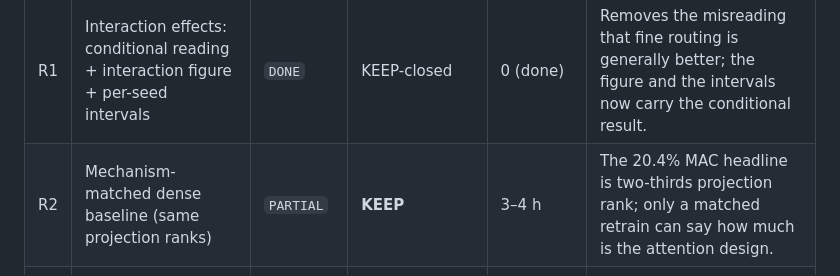
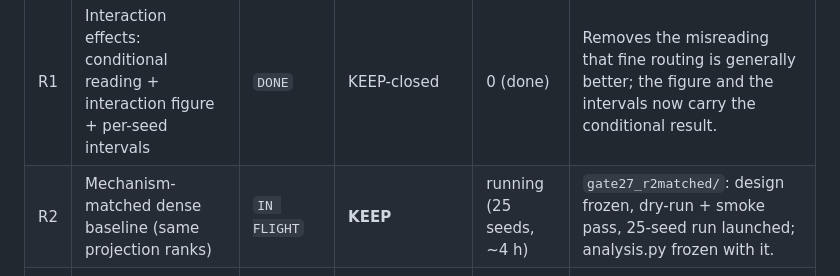
Before and after one commit to darylfung96/decouple_attention, a Markdown page: pre-publication_v2_tasks/README.md, the part around the change. Rendered like a GitHub page.

```diff
--- a/pre-publication_v2_tasks/README.md
+++ b/pre-publication_v2_tasks/README.md
@@ -66,7 +66,7 @@ experiment is missing · `TODO` = not started.
 | ID | Task | Status | Verdict | Cost | Why it matters |
 |---|---|---|---|---|---|
 | R1 | Interaction effects: conditional reading + interaction figure + per-seed intervals | `DONE` | KEEP-closed | 0 (done) | Removes the misreading that fine routing is generally better; the figure and the intervals now carry the conditional result. |
-| R2 | Mechanism-matched dense baseline (same projection ranks) | `PARTIAL` | **KEEP** | 3–4 h | The 20.4% MAC headline is two-thirds projection rank; only a matched retrain can say how much is the attention design. |
+| R2 | Mechanism-matched dense baseline (same projection ranks) | `IN FLIGHT` | **KEEP** | running (25 seeds, ~4 h) | `gate27_r2matched/`: design frozen, dry-run + smoke pass, 25-seed run launched; analysis.py frozen with it. |
 | R3 | Realized information budget: match unique valid blocks across cells | `PARTIAL` | **BORDERLINE** | 10–15 h + D2 | Fixed top-k changes how much history each cell actually reads, so the KV main effect is currently a configuration effect. Buy only if D1 aims high. |
 | R4 | Route stability: does the selected set drift during training? | `DONE` | KEEP-closed | 0 (done) | Measured: sets drift (Jaccard 0.83) while the routed amount is flat (≈10/32, entropy 3.13); the caveat is now a number. |
 | R5 | Evidential chain: regenerate pre-fix probes; extend causality coverage | `DONE` | KEEP-closed | 0 (done) | Probes regenerated ((4,4) moved; (8,4)/Normal bit-identical); causality suite passes at all six rate pairs; §4.3 + appendix updated. |
```
Also changed, not shown: pre-publication-tasks/STATUS.md (+1 -0 lines), pre-publication_v2_tasks/R2_projection_matched_baseline.md (+13 -0 lines).
